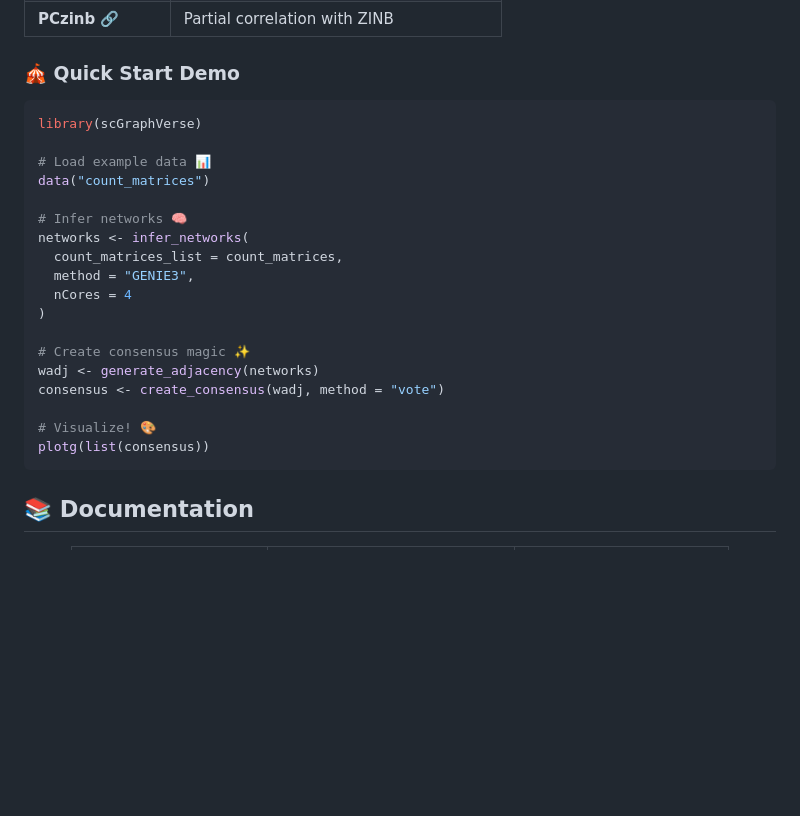
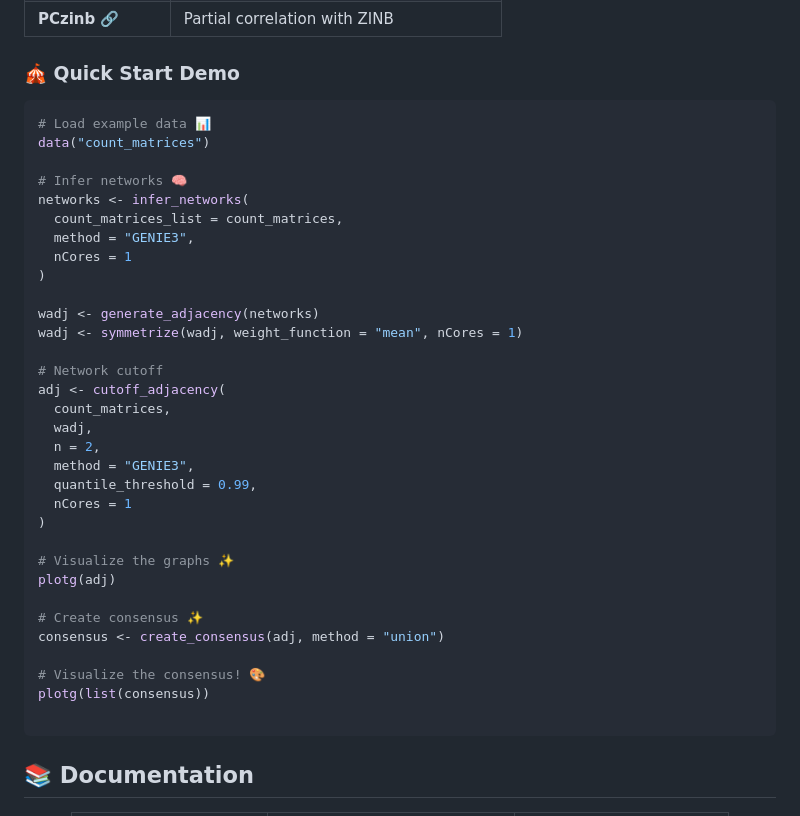
Before and after one commit to ngsFC/scGraphVerse, a Markdown page: README.md, the part around the change. Rendered like a GitHub page; blank space fills up the shorter version.

````diff
--- a/README.md
+++ b/README.md
@@ -50,8 +50,6 @@ devtools::install_github("ngsFC/scGraphVerse")
 ### 🎪 Quick Start Demo
 
 ```r
-library(scGraphVerse)
-
 # Load example data 📊
 data("count_matrices")
 
@@ -59,15 +57,31 @@ data("count_matrices")
 networks <- infer_networks(
   count_matrices_list = count_matrices,
   method = "GENIE3",
-  nCores = 4
+  nCores = 1
 )
 
-# Create consensus magic ✨
 wadj <- generate_adjacency(networks)
-consensus <- create_consensus(wadj, method = "vote")
+wadj <- symmetrize(wadj, weight_function = "mean", nCores = 1)
 
-# Visualize! 🎨
+# Network cutoff
+adj <- cutoff_adjacency(
+  count_matrices,
+  wadj,
+  n = 2,
+  method = "GENIE3",
+  quantile_threshold = 0.99,
+  nCores = 1
+)
+
+# Visualize the graphs ✨
+plotg(adj)
+
+# Create consensus ✨
+consensus <- create_consensus(adj, method = "union")
+
+# Visualize the consensus! 🎨
 plotg(list(consensus))
+
 ```
 
 ## 📚 Documentation
````
